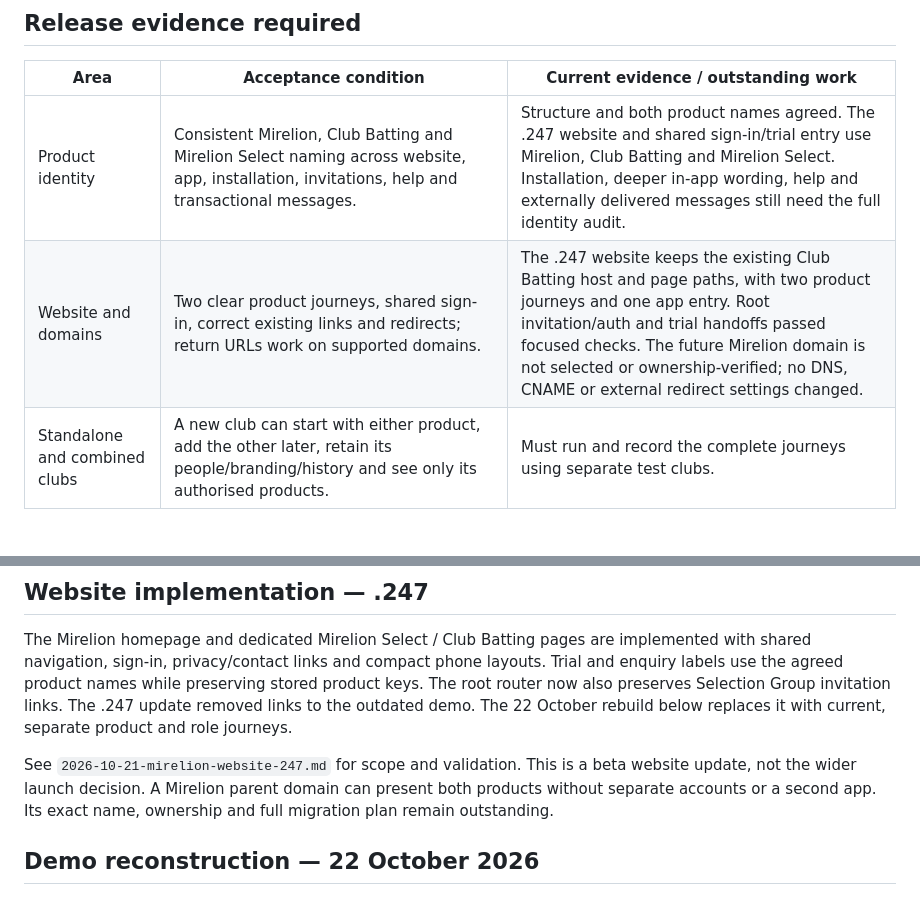
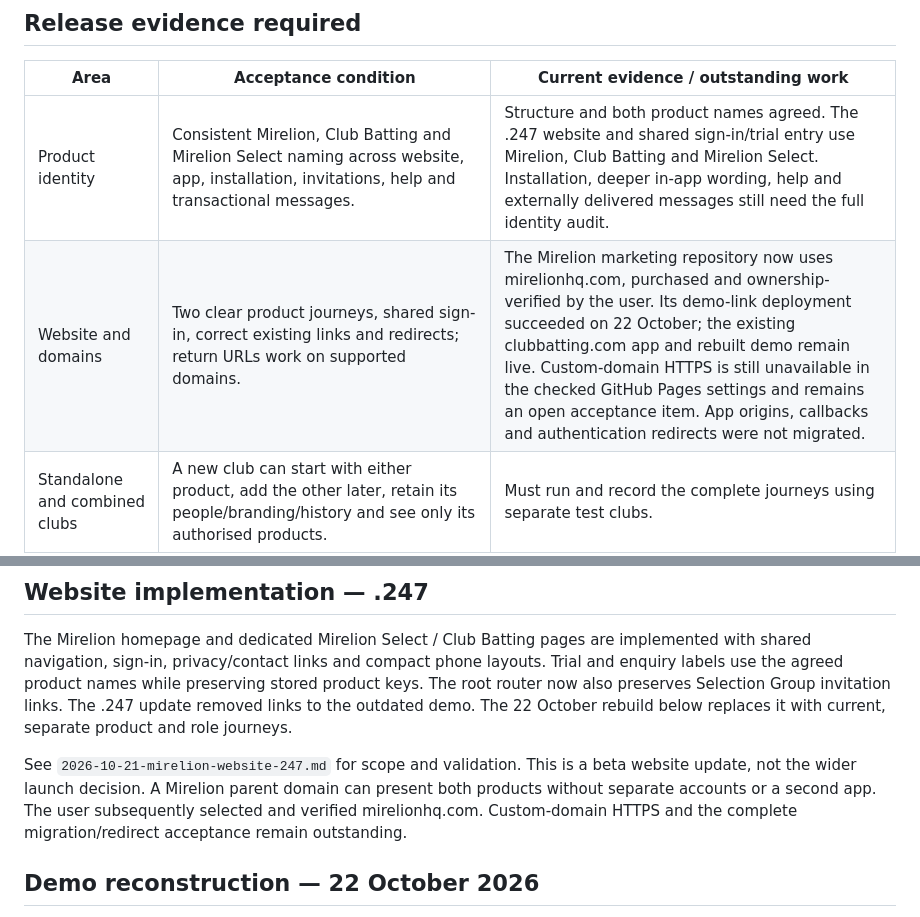
Before and after one commit to smid00771/batting-development-platform, a Markdown page: Reviews/mirelion-public-launch-readiness.md, 2 parts joined by grey strips. Drawn GitHub-style; blank space fills up the shorter version.

```diff
--- a/Reviews/mirelion-public-launch-readiness.md
+++ b/Reviews/mirelion-public-launch-readiness.md
@@ -17,7 +17,7 @@ Structure recorded 21 October 2026; Mirelion Select product name confirmed 22 Oc
 | Area | Acceptance condition | Current evidence / outstanding work |
 | --- | --- | --- |
 | Product identity | Consistent Mirelion, Club Batting and Mirelion Select naming across website, app, installation, invitations, help and transactional messages. | Structure and both product names agreed. The .247 website and shared sign-in/trial entry use Mirelion, Club Batting and Mirelion Select. Installation, deeper in-app wording, help and externally delivered messages still need the full identity audit. |
-| Website and domains | Two clear product journeys, shared sign-in, correct existing links and redirects; return URLs work on supported domains. | The .247 website keeps the existing Club Batting host and page paths, with two product journeys and one app entry. Root invitation/auth and trial handoffs passed focused checks. The future Mirelion domain is not selected or ownership-verified; no DNS, CNAME or external redirect settings changed. |
+| Website and domains | Two clear product journeys, shared sign-in, correct existing links and redirects; return URLs work on supported domains. | The Mirelion marketing repository now uses mirelionhq.com, purchased and ownership-verified by the user. Its demo-link deployment succeeded on 22 October; the existing clubbatting.com app and rebuilt demo remain live. Custom-domain HTTPS is still unavailable in the checked GitHub Pages settings and remains an open acceptance item. App origins, callbacks and authentication redirects were not migrated. |
 | Standalone and combined clubs | A new club can start with either product, add the other later, retain its people/branding/history and see only its authorised products. | Must run and record the complete journeys using separate test clubs. |
 | Roles and Selection Groups | Server-enforced no-access/view/edit boundaries; additive captain/coaching/social roles; safe invitation acceptance and Head Selector handover; no group left without publication authority. | .246 backend deployed and verified; 60 focused integration checks and five full-schema SQL suites passed before and after deployment in rollback transactions. Frontend release is tracked in PR #95. Live provider removal/rejoin verification remains outstanding; see `2026-10-21-selection-group-permissions-246.md` and the companion call-revocation review. |
 | Club Batting participation | Only opted-in groups send new data to Club Batting; controls hidden without the product; opt-out preserves history and another participating team's batting work. | .245 server write guards are live and verified. The compact frontend controls are included in PR #95; visual acceptance remains outstanding. See `2026-10-21-automatic-results-245.md`. |
@@ -70,7 +70,7 @@ With Mirelion Select confirmed, the branding implementation can use the settled
 
 The Mirelion homepage and dedicated Mirelion Select / Club Batting pages are implemented with shared navigation, sign-in, privacy/contact links and compact phone layouts. Trial and enquiry labels use the agreed product names while preserving stored product keys. The root router now also preserves Selection Group invitation links. The .247 update removed links to the outdated demo. The 22 October rebuild below replaces it with current, separate product and role journeys.
 
-See `2026-10-21-mirelion-website-247.md` for scope and validation. This is a beta website update, not the wider launch decision. A Mirelion parent domain can present both products without separate accounts or a second app. Its exact name, ownership and full migration plan remain outstanding.
+See `2026-10-21-mirelion-website-247.md` for scope and validation. This is a beta website update, not the wider launch decision. A Mirelion parent domain can present both products without separate accounts or a second app. The user subsequently selected and verified mirelionhq.com. Custom-domain HTTPS and the complete migration/redirect acceptance remain outstanding.
 
 
 ## Demo reconstruction — 22 October 2026
```
Also changed, not shown: Reviews/2026-10-22-mirelion-demo-rebuild.md (+8 -1 lines), Reviews/assets/mirelion-demo-2026-10-22.jpg (added).
